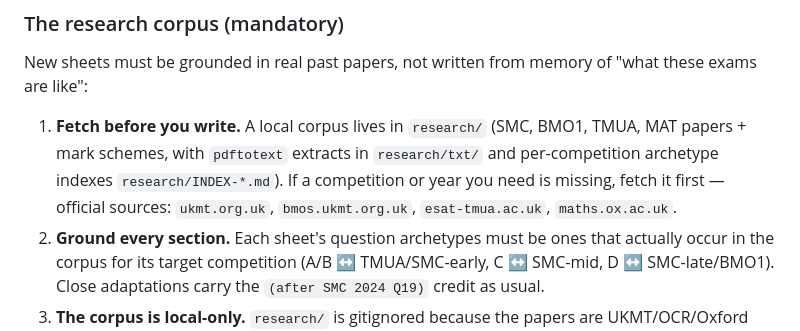
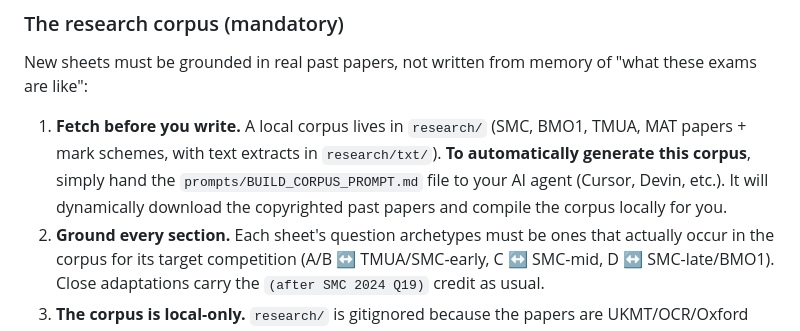
Before and after one commit to The-CerealDev/speed-maths, a Markdown page: CONTRIBUTING.md, the part around the change. Drawn GitHub-style.

Commit message:
docs: Update CONTRIBUTING.md to instruct using BUILD_CORPUS_PROMPT.md for corpus generation

```diff
--- a/CONTRIBUTING.md
+++ b/CONTRIBUTING.md
@@ -58,11 +58,11 @@ New sheets must be grounded in real past papers, not written from memory
 of "what these exams are like":
 
 1. **Fetch before you write.** A local corpus lives in `research/`
-   (SMC, BMO1, TMUA, MAT papers + mark schemes, with `pdftotext`
-   extracts in `research/txt/` and per-competition archetype indexes
-   `research/INDEX-*.md`). If a competition or year you need is
-   missing, fetch it first — official sources: `ukmt.org.uk`,
-   `bmos.ukmt.org.uk`, `esat-tmua.ac.uk`, `maths.ox.ac.uk`.
+   (SMC, BMO1, TMUA, MAT papers + mark schemes, with text extracts in
+   `research/txt/`). **To automatically generate this corpus**, simply hand the
+   `prompts/BUILD_CORPUS_PROMPT.md` file to your AI agent (Cursor, Devin, etc.).
+   It will dynamically download the copyrighted past papers and compile the
+   corpus locally for you.
 2. **Ground every section.** Each sheet's question archetypes must be
    ones that actually occur in the corpus for its target competition
    (A/B ↔ TMUA/SMC-early, C ↔ SMC-mid, D ↔ SMC-late/BMO1). Close
```
